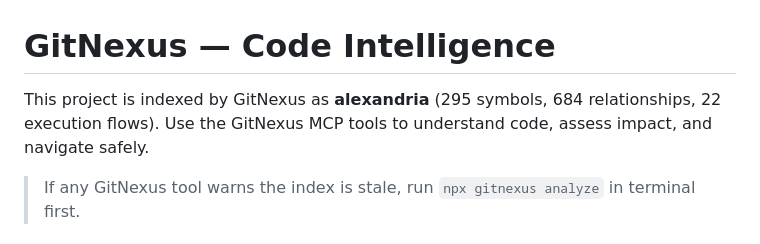
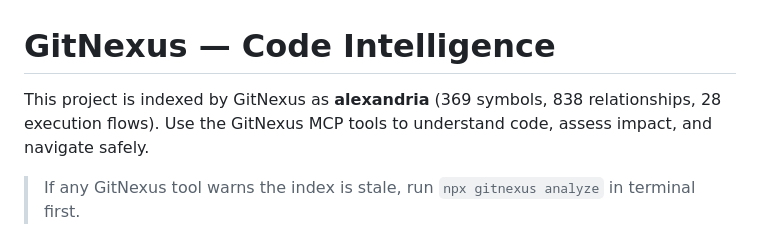
Before and after one commit to JoshBong/alexandria, a Markdown page: AGENTS.md, the part around the change. Rendered like a GitHub page.

Commit message:
chore: refresh gitnexus index after the ui+loop batch

```diff
--- a/AGENTS.md
+++ b/AGENTS.md
@@ -1,7 +1,7 @@
 <!-- gitnexus:start -->
 # GitNexus — Code Intelligence
 
-This project is indexed by GitNexus as **alexandria** (295 symbols, 684 relationships, 22 execution flows). Use the GitNexus MCP tools to understand code, assess impact, and navigate safely.
+This project is indexed by GitNexus as **alexandria** (369 symbols, 838 relationships, 28 execution flows). Use the GitNexus MCP tools to understand code, assess impact, and navigate safely.
 
 > If any GitNexus tool warns the index is stale, run `npx gitnexus analyze` in terminal first.
 
```
Also changed, not shown: CLAUDE.md (+1 -1 lines).
